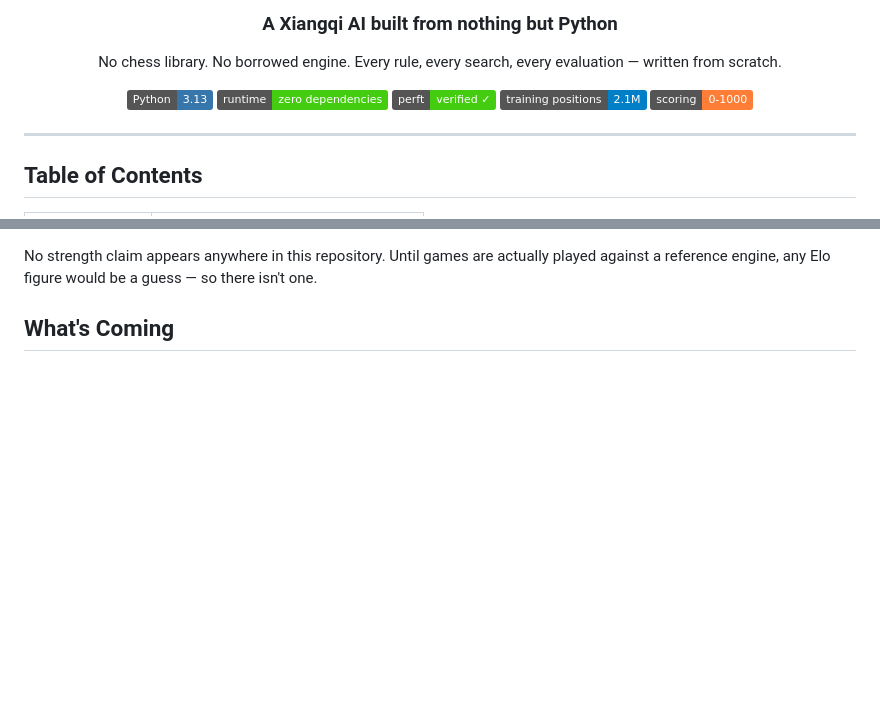
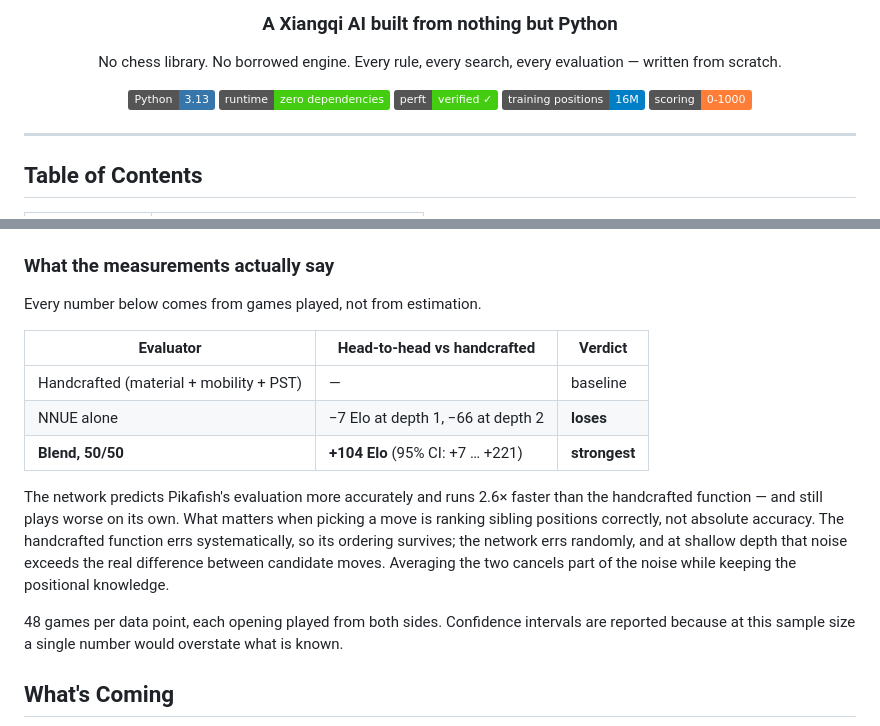
Before and after one commit to quannguyencoder/QiSheng-Xiangqi-Engine-v1, a Markdown page: README.md, 2 parts joined by grey strips. Drawn GitHub-style; badges without logos; blank space fills up the shorter version.

Commit message:
README: thay số liệu lỗi thời bằng kết quả đo thật (16 triệu mẫu, Elo đối kháng)
Co-Authored-By: Claude Opus 5 <noreply@anthropic.com>

````diff
--- a/README.md
+++ b/README.md
@@ -11,7 +11,7 @@ No chess library. No borrowed engine. Every rule, every search, every evaluation
 ![Python](https://img.shields.io/badge/Python-3.13-3776AB?logo=python&logoColor=white)
 ![Runtime](https://img.shields.io/badge/runtime-zero%20dependencies-success)
 ![Perft](https://img.shields.io/badge/perft-verified%20✓-success)
-![Positions](https://img.shields.io/badge/training%20positions-2.1M-blue)
+![Positions](https://img.shields.io/badge/training%20positions-16M-blue)
 ![Scale](https://img.shields.io/badge/scoring-0--1000-orange)
 
 </div>
@@ -110,8 +110,25 @@ flowchart LR
     style NOW fill:#fff8e1,stroke:#f9a825
 ```
 
-No strength claim appears anywhere in this repository. Until games are actually played against a
-reference engine, any Elo figure would be a guess — so there isn't one.
+### What the measurements actually say
+
+Every number below comes from games played, not from estimation.
+
+| Evaluator | Head-to-head vs handcrafted | Verdict |
+|---|---|---|
+| Handcrafted (material + mobility + PST) | — | baseline |
+| NNUE alone | −7 Elo at depth 1, −66 at depth 2 | **loses** |
+| **Blend, 50/50** | **+104 Elo** (95% CI: +7 … +221) | **strongest** |
+
+The network predicts Pikafish's evaluation more accurately and runs 2.6× faster than the
+handcrafted function — and still plays worse on its own. What matters when picking a move is
+ranking sibling positions correctly, not absolute accuracy. The handcrafted function errs
+systematically, so its ordering survives; the network errs randomly, and at shallow depth that
+noise exceeds the real difference between candidate moves. Averaging the two cancels part of the
+noise while keeping the positional knowledge.
+
+48 games per data point, each opening played from both sides. Confidence intervals are reported
+because at this sample size a single number would overstate what is known.
 
 ## What's Coming
 
````
Also changed, not shown: other parts of README.md (+9 -9 lines).
